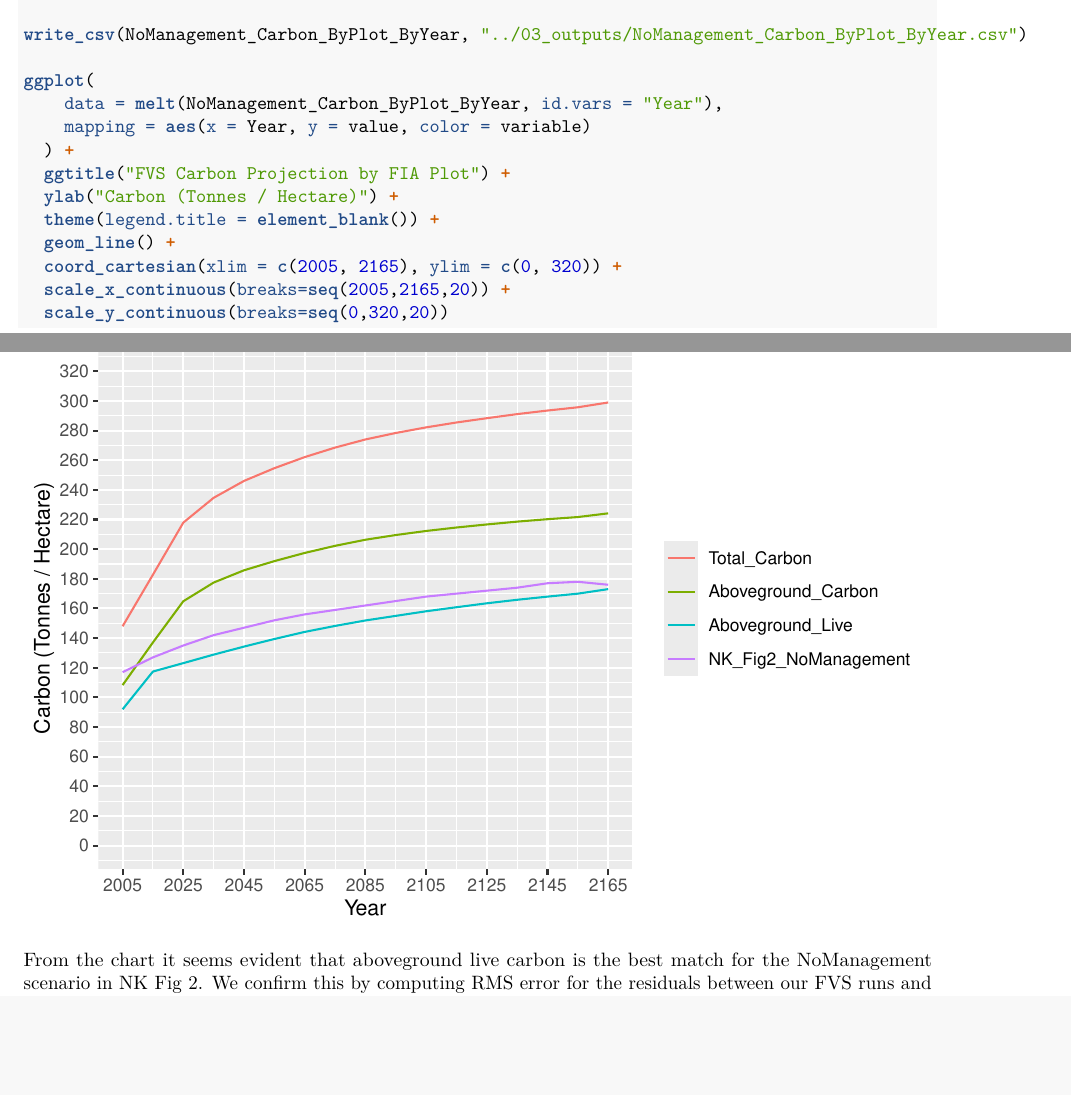
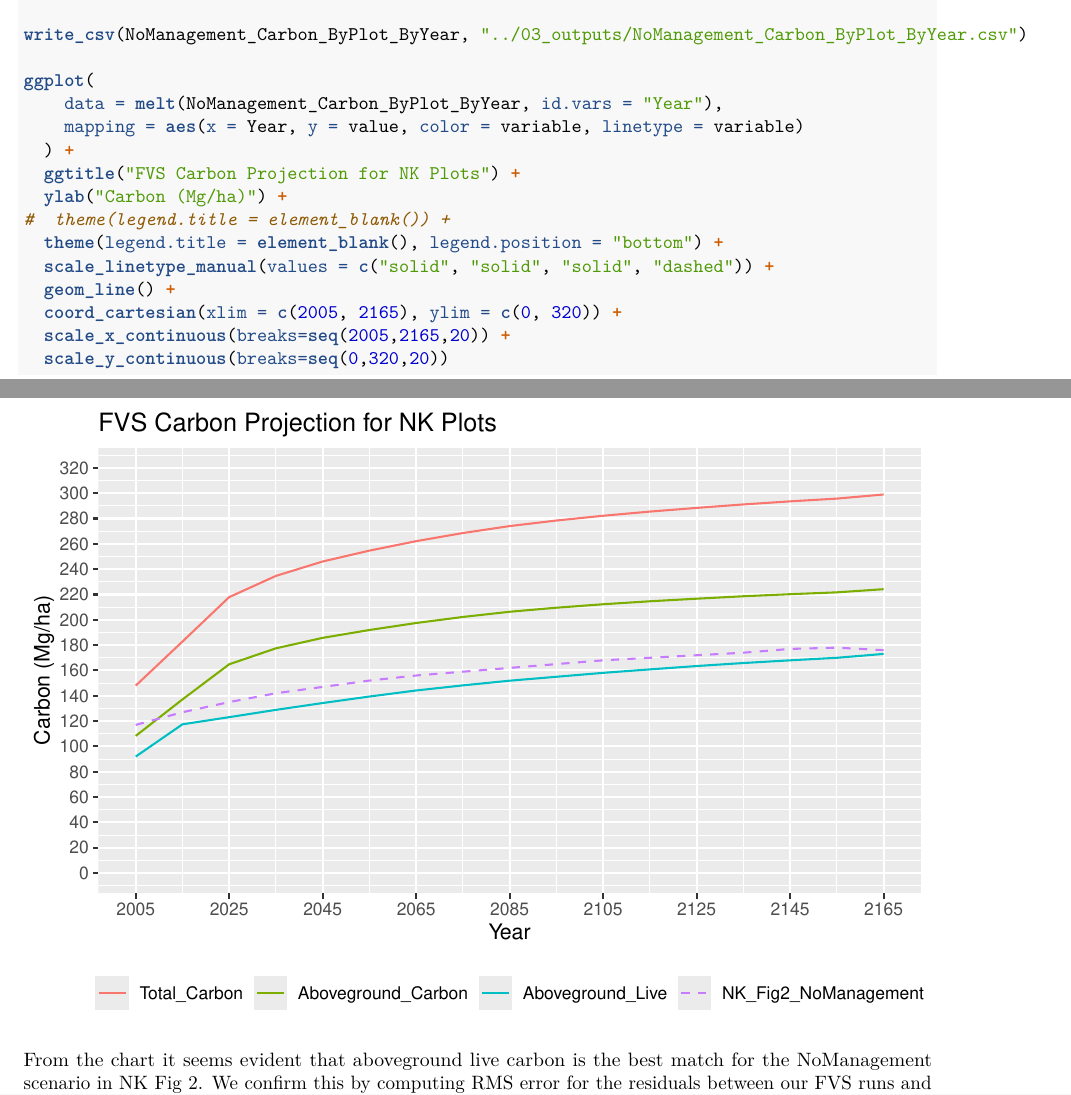
Before and after one commit to hf-thompson-lab/fvs-carbon, an R Markdown document (02_rScripts/03_NKNoManagement.Rmd): two parts of pages 16 and 17 of 23, joined at a grey line, cut so that both start at the same text, the shorter picture padded with empty space. Rendered offline with R 4.5, knitr and Pandoc, then LaTeX, with nearby package versions; some code elsewhere in the file could not run offline.

Commit message:
feat: clean up visuals for checkpoint presentation

```diff
--- a/02_rScripts/03_NKNoManagement.Rmd
+++ b/02_rScripts/03_NKNoManagement.Rmd
@@ -253,11 +253,13 @@ write_csv(NoManagement_Carbon_ByPlot_ByYear, "../03_outputs/NoManagement_Carbon_
 
 ggplot(
     data = melt(NoManagement_Carbon_ByPlot_ByYear, id.vars = "Year"),
-    mapping = aes(x = Year, y = value, color = variable)
+    mapping = aes(x = Year, y = value, color = variable, linetype = variable)
   ) +
-  ggtitle("FVS Carbon Projection by FIA Plot") +
-  ylab("Carbon (Tonnes / Hectare)") +
-  theme(legend.title = element_blank()) +
+  ggtitle("FVS Carbon Projection for NK Plots") +
+  ylab("Carbon (Mg/ha)") +
+#  theme(legend.title = element_blank()) +
+  theme(legend.title = element_blank(), legend.position = "bottom") +
+  scale_linetype_manual(values = c("solid", "solid", "solid", "dashed")) +
   geom_line() +
   coord_cartesian(xlim = c(2005, 2165), ylim = c(0, 320)) +
   scale_x_continuous(breaks=seq(2005,2165,20)) +
```
Also changed, not shown: 02_rScripts/04_CarbonCalc.Rmd (+12 -0 lines).
